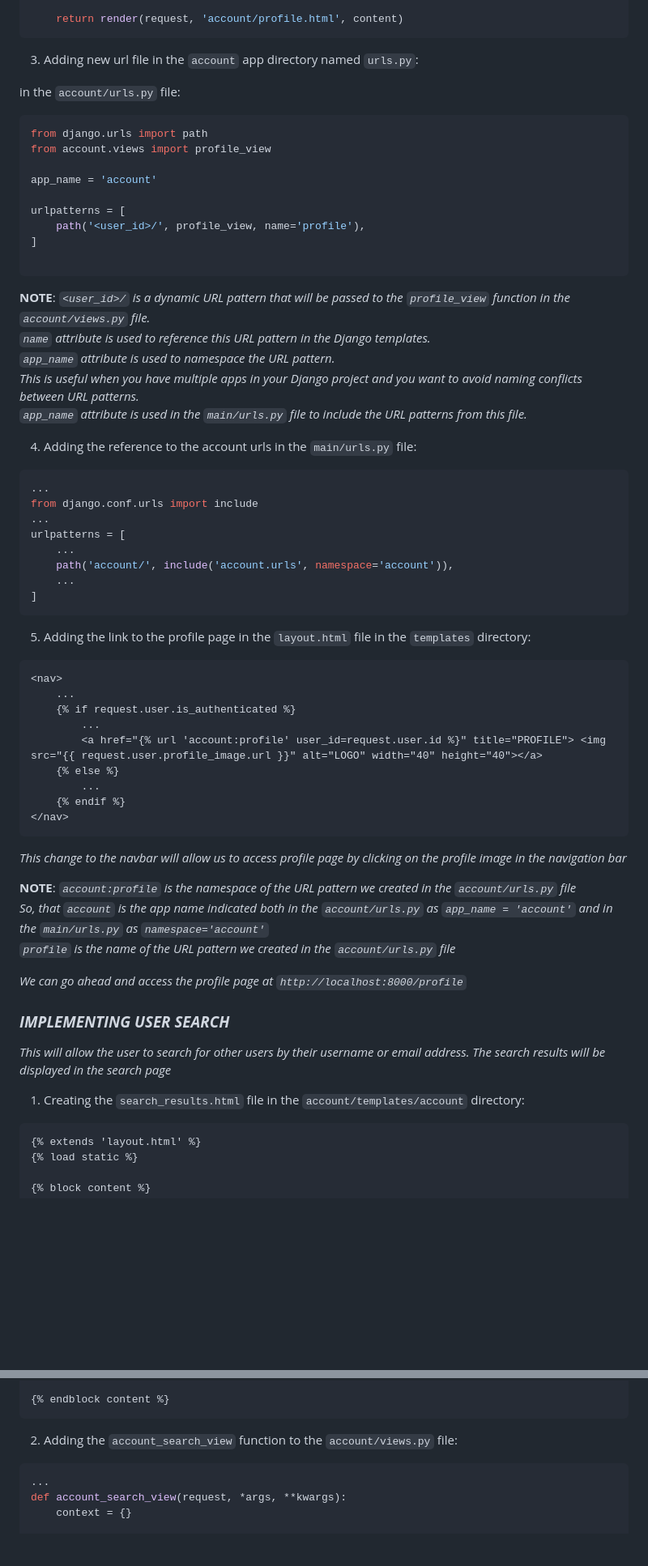
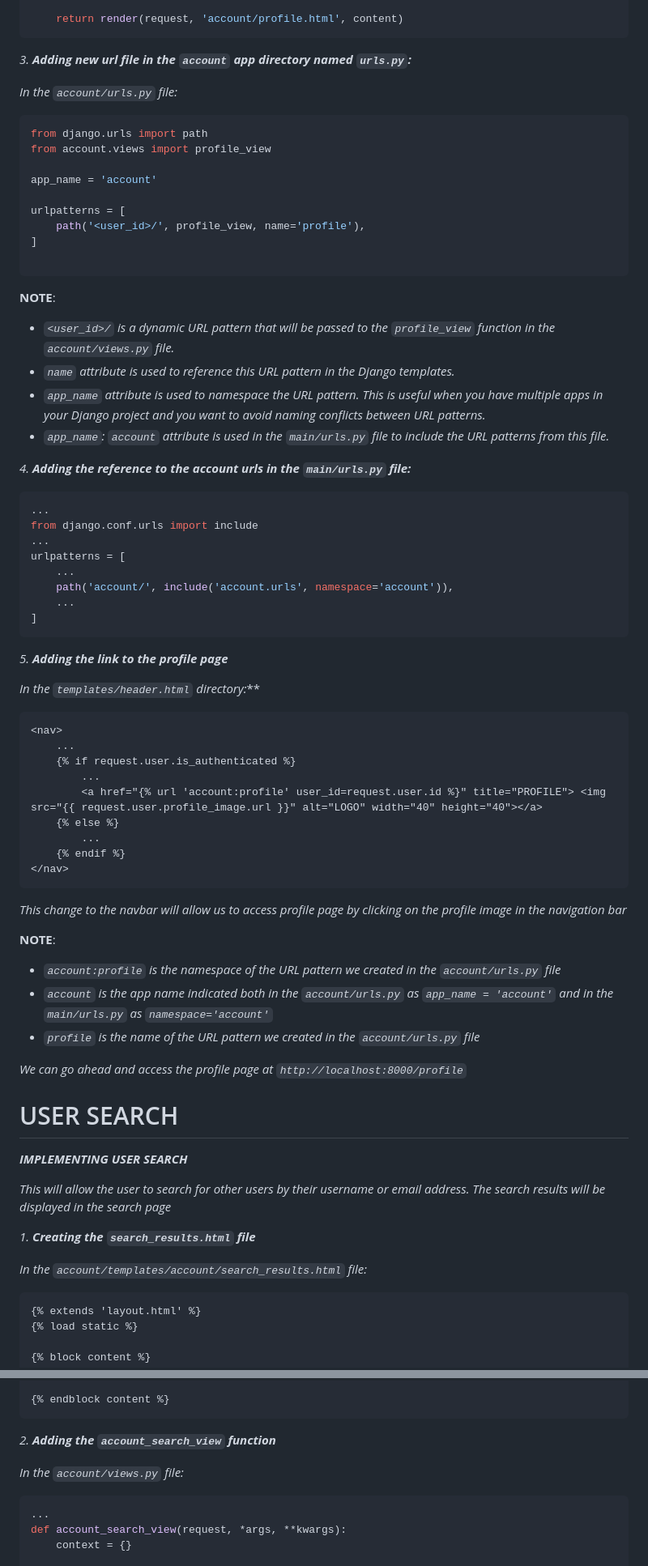
Before and after one commit to svvoii/custom_user_model, a Markdown page: README.md, 2 parts joined by grey strips. Shown at 81% size. GitHub-like rendering; blank space fills up the shorter version.

Commit message:
Fixint some tiny errors in readme and testing it be reproducing in the bigger project scope. Stopped at EDIT ACCOUNT FUNCTIONALITY 1632

````diff
--- a/README.md
+++ b/README.md
@@ -1241,9 +1378,10 @@ def profile_view(request, *args, **kwargs):
 	return render(request, 'account/profile.html', content)
 ```
 
-3. Adding new url file in the `account` app directory named `urls.py`:
-
-in the `account/urls.py` file:
+
+*3. **Adding new url file in the `account` app directory named `urls.py`:***
+
+*In the `account/urls.py` file:*
 
 ```python
 from django.urls import path
@@ -1256,14 +1394,14 @@ urlpatterns = [
 ]
 
 ```
-**NOTE**: *`<user_id>/` is a dynamic URL pattern that will be passed to the `profile_view` function in the `account/views.py` file.*
-*`name` attribute is used to reference this URL pattern in the Django templates.*
-*`app_name` attribute is used to namespace the URL pattern.*
-*This is useful when you have multiple apps in your Django project and you want to avoid naming conflicts between URL patterns.*
-*`app_name` attribute is used in the `main/urls.py` file to include the URL patterns from this file.*
-
-
-4. Adding the reference to the account urls in the `main/urls.py` file:
+**NOTE**:
+- *`<user_id>/` is a dynamic URL pattern that will be passed to the `profile_view` function in the `account/views.py` file.*
+- *`name` attribute is used to reference this URL pattern in the Django templates.*
+- *`app_name` attribute is used to namespace the URL pattern. This is useful when you have multiple apps in your Django project and you want to avoid naming conflicts between URL patterns.*
+- *`app_name`: `account` attribute is used in the `main/urls.py` file to include the URL patterns from this file.*
+
+
+*4. **Adding the reference to the account urls in the `main/urls.py` file:***
 
 ```python
 ...
@@ -1276,7 +1414,10 @@ urlpatterns = [
 ]
 ```
 
-5. Adding the link to the profile page in the `layout.html` file in the `templates` directory:
+
+*5. **Adding the link to the profile page***
+
+*In the `templates/header.html` directory:***
 
 ```html
 <nav>
@@ -1289,20 +1430,27 @@ urlpatterns = [
 	{% endif %}
 </nav>
 ```
+
 *This change to the navbar will allow us to access profile page by clicking on the profile image in the navigation bar*
 
-**NOTE**: *`account:profile` is the namespace of the URL pattern we created in the `account/urls.py` file*
-*So, that `account` is the app name indicated both in the `account/urls.py` as `app_name = 'account'` and in the `main/urls.py` as `namespace='account'`*
-*`profile` is the name of the URL pattern we created in the `account/urls.py` file*
+**NOTE**:
+- *`account:profile` is the namespace of the URL pattern we created in the `account/urls.py` file*
+- *`account` is the app name indicated both in the `account/urls.py` as `app_name = 'account'` and in the `main/urls.py` as `namespace='account'`*
+- *`profile` is the name of the URL pattern we created in the `account/urls.py` file*
 
 *We can go ahead and access the profile page at `http://localhost:8000/profile`*
 
 
-### ***IMPLEMENTING USER SEARCH***
+
+# USER SEARCH
+
+***IMPLEMENTING USER SEARCH***
 
 *This will allow the user to search for other users by their username or email address. The search results will be displayed in the search page*
 
-1. Creating the `search_results.html` file in the `account/templates/account` directory:
+*1. **Creating the `search_results.html` file***
+
+*In the `account/templates/account/search_results.html` file:*
 
 ```html
 {% extends 'layout.html' %}
@@ -1349,7 +1497,10 @@ urlpatterns = [
 {% endblock content %}
 ```
 
-2. Adding the `account_search_view` function to the `account/views.py` file:
+
+*2. **Adding the `account_search_view` function***
+
+*In the `account/views.py` file:*
 
 ```python
 ...
````
Also changed, not shown: other parts of README.md (+281 -166 lines).
